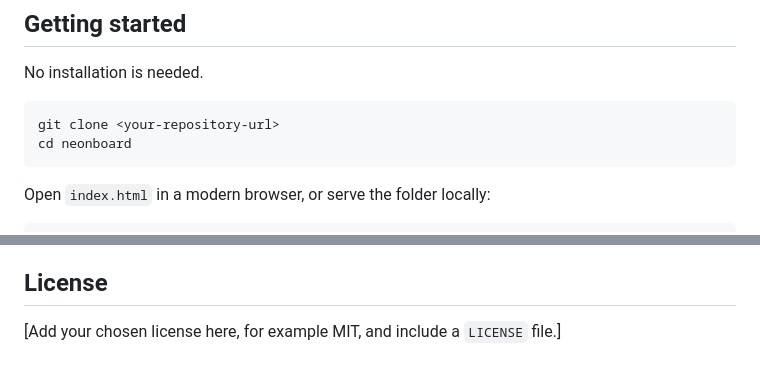
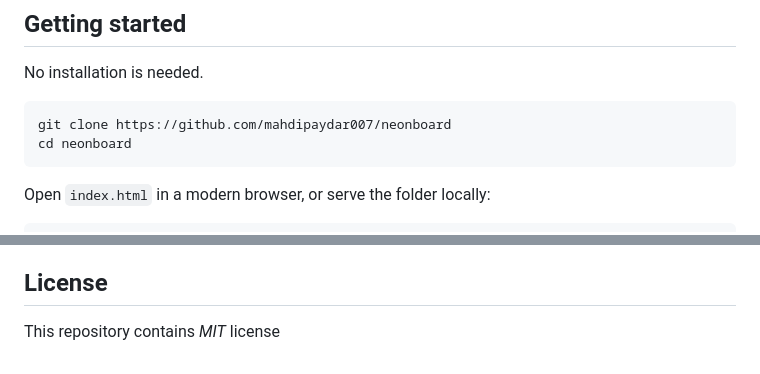
Before and after one commit to mahdipaydar007/neonboard, a Markdown page: README.md, 2 parts joined by grey strips. Drawn GitHub-style.

````diff
--- a/README.md
+++ b/README.md
@@ -37,7 +37,7 @@ It is built with plain HTML, CSS and vanilla JavaScript, with no framework, pack
 No installation is needed.
 
 ```bash
-git clone <your-repository-url>
+git clone https://github.com/mahdipaydar007/neonboard
 cd neonboard
 ```
 
@@ -89,5 +89,4 @@ Issues and pull requests are welcome. For larger changes, please open an issue f
 4. Push the branch and open a pull request
 
 ## License
-
-[Add your chosen license here, for example MIT, and include a `LICENSE` file.]
+This repository contains *MIT* license
````
